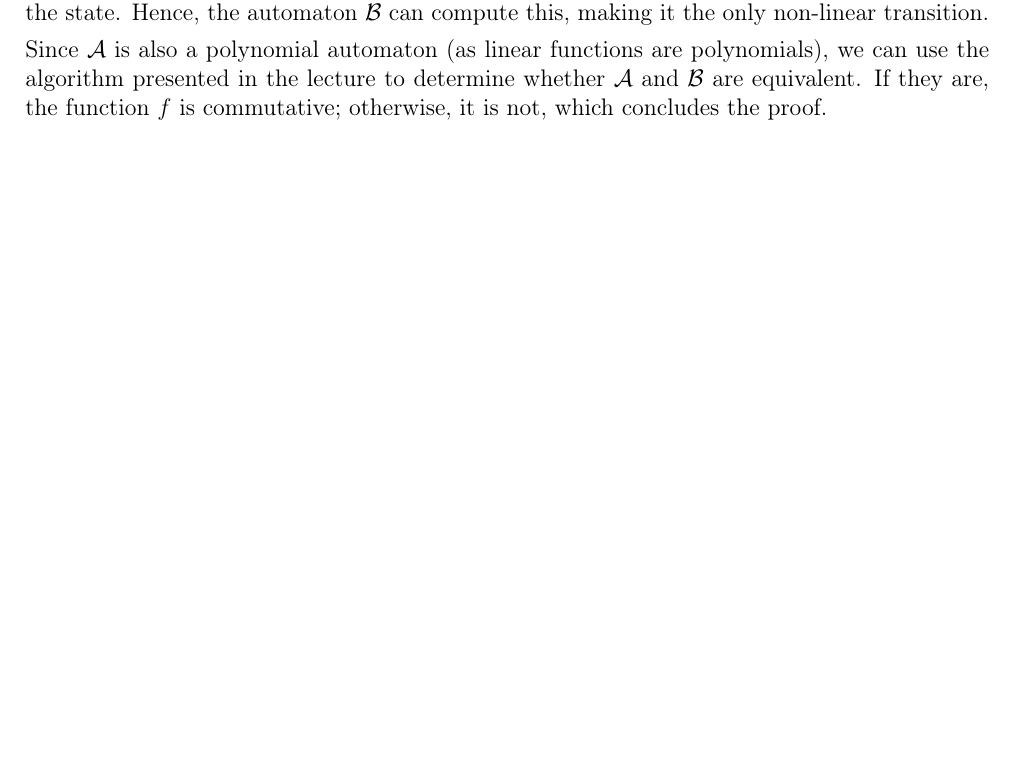
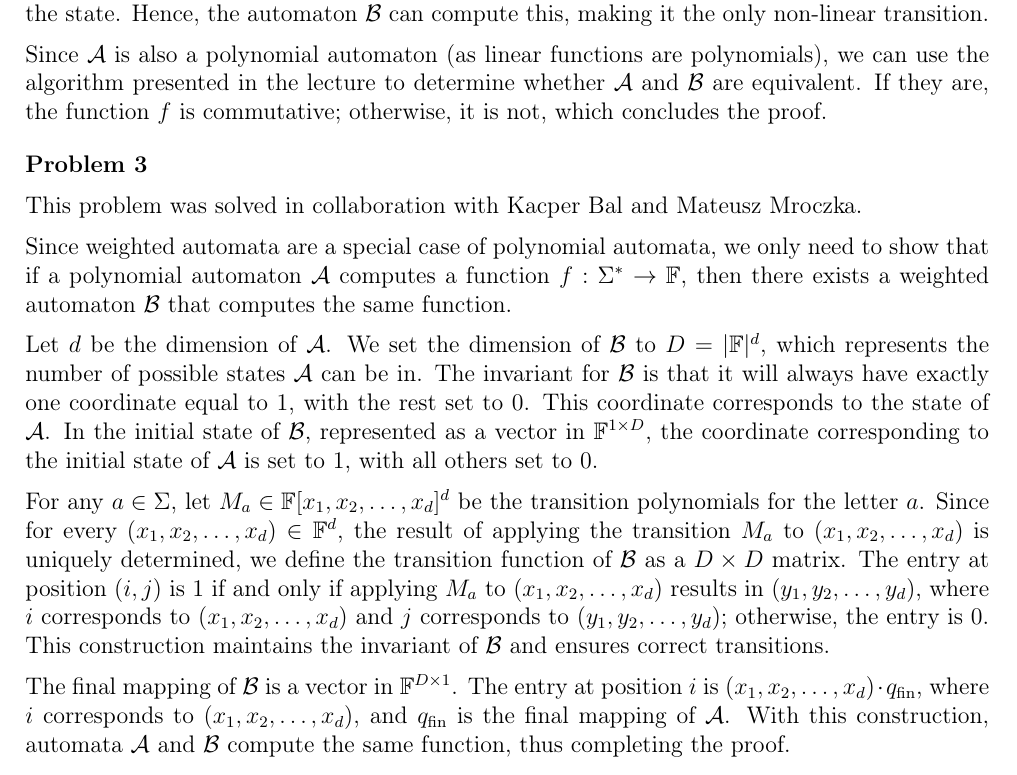
Before and after one commit to wawszczakd/JAiO2-assignments, a LaTeX problem sheet (assignment-2/dw440014-assignment2.tex): part of the page before the commit and part of page 2 of 2 after it, cut so that both start at the same text, the shorter picture padded with empty space. Compiled offline with pdfLaTeX.

Commit message:
Assignment 2 Problem 3

```diff
--- a/assignment-2/dw440014-assignment2.tex
+++ b/assignment-2/dw440014-assignment2.tex
@@ -138,4 +138,56 @@
 	determine whether \(\mathcal{A}\) and \(\mathcal{B}\) are equivalent. If
 	they are, the function \(f\) is commutative; otherwise, it is not, which
 	concludes the proof.
+
+	\bigskip
+
+	\textbf{Problem 3}
+
+	\medskip
+
+	This problem was solved in collaboration with Kacper Bal and Mateusz
+	Mroczka.
+
+	\medskip
+
+	Since weighted automata are a special case of polynomial automata, we only
+	need to show that if a polynomial automaton \(\mathcal{A}\) computes a
+	function \(f : \Sigma^{\ast} \to \mathbb{F}\), then there exists a weighted
+	automaton \(\mathcal{B}\) that computes the same function.
+
+	\medskip
+
+	Let \(d\) be the dimension of \(\mathcal{A}\). We set the dimension of
+	\(\mathcal{B}\) to \(D = |\mathbb{F}|^{d}\), which represents the number of
+	possible states \(\mathcal{A}\) can be in. The invariant for \(\mathcal{B}\)
+	is that it will always have exactly one coordinate equal to \(1\), with the
+	rest set to \(0\). This coordinate corresponds to the state of
+	\(\mathcal{A}\). In the initial state of \(\mathcal{B}\), represented as a
+	vector in \(\mathbb{F}^{1 \times D}\), the coordinate corresponding to the
+	initial state of \(\mathcal{A}\) is set to \(1\), with all others set to
+	\(0\).
+
+	\medskip
+
+	For any \(a \in \Sigma\), let \(M_{a} \in
+	\mathbb{F}[x_{1}, x_{2}, \ldots, x_{d}]^{d}\) be the transition polynomials
+	for the letter \(a\). Since for every \((x_{1}, x_{2}, \ldots, x_{d}) \in
+	\mathbb{F}^{d}\), the result of applying the transition \(M_{a}\) to
+	\((x_{1}, x_{2}, \ldots, x_{d})\) is uniquely determined, we define the
+	transition function of \(\mathcal{B}\) as a \(D \times D\) matrix. The entry
+	at position \((i, j)\) is \(1\) if and only if applying \(M_{a}\) to
+	\((x_{1}, x_{2}, \ldots, x_{d})\) results in \((y_{1}, y_{2}, \ldots,
+	y_{d})\), where \(i\) corresponds to \((x_{1}, x_{2}, \ldots, x_{d})\) and
+	\(j\) corresponds to \((y_{1}, y_{2}, \ldots, y_{d})\); otherwise, the entry
+	is \(0\). This construction maintains the invariant of \(\mathcal{B}\) and
+	ensures correct transitions.
+
+	\medskip
+
+	The final mapping of \(\mathcal{B}\) is a vector in
+	\(\mathbb{F}^{D \times 1}\). The entry at position \(i\) is \((x_{1}, x_{2},
+	\ldots, x_{d}) \cdot q_{\text{fin}}\), where \(i\) corresponds to \((x_{1},
+	x_{2}, \ldots, x_{d})\), and \(q_{\text{fin}}\) is the final mapping of
+	\(\mathcal{A}\). With this construction, automata \(\mathcal{A}\) and
+	\(\mathcal{B}\) compute the same function, thus completing the proof.
 \end{document}
```
Also changed, not shown: assignment-2/dw440014-assignment2.pdf.
